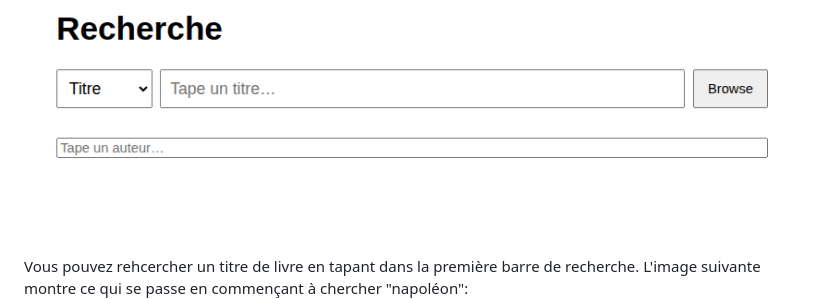
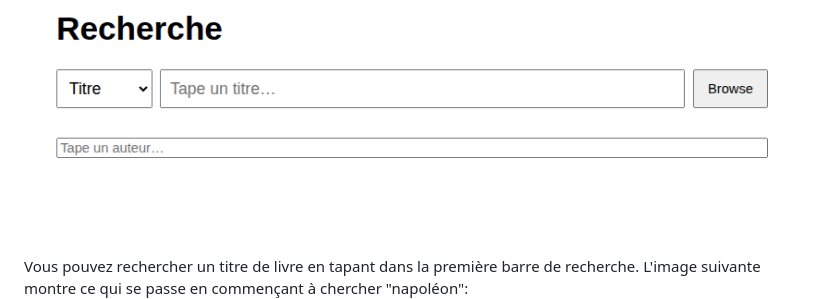
Before and after one commit to HippolyteKarakostas/steerlab_tt, a Markdown page: README.md, the part around the change. Rendered like a GitHub page.

Commit message:
correction de fautes d'orthographe

```diff
--- a/README.md
+++ b/README.md
@@ -36,7 +36,7 @@ Ensuite, cliquez sur [ce lien](http://localhost:5000).
 ### Avec un titre
 Vous arrivez alors sur la page suivante:
 ![alt text](docs/images/image.png)
-Vous pouvez rehcercher un titre de livre en tapant dans la première barre de recherche.
+Vous pouvez rechercher un titre de livre en tapant dans la première barre de recherche.
 L'image suivante montre ce qui se passe en commençant à chercher "napoléon":
 ![alt text](docs/images/image-1.png)
 L'application commence immédiatement (après au moins 3 caractères écrits) à suggérer des titres de livre.
```
